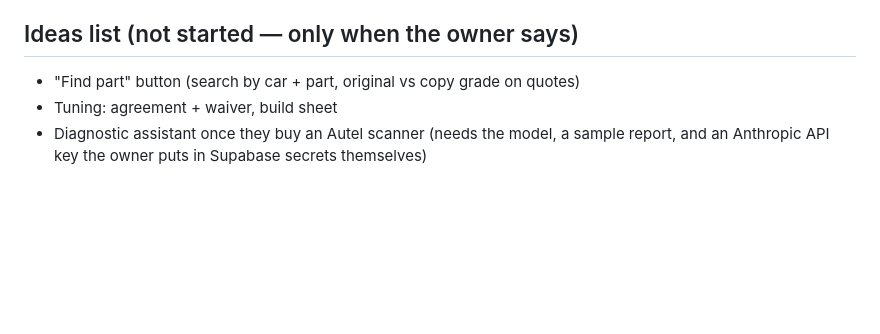
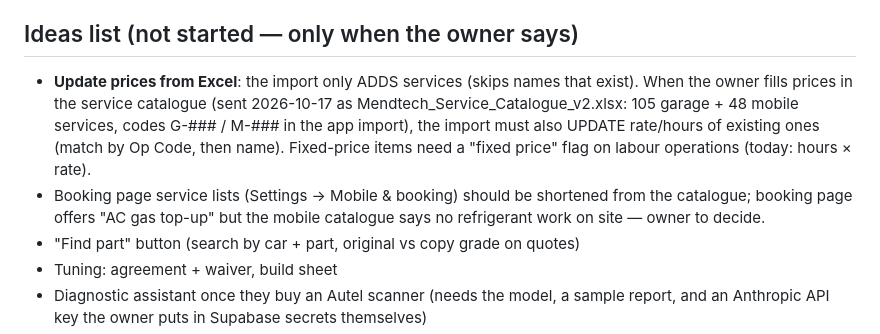
Before and after one commit to mendtech23/mts-field-app, a Markdown page: docs/garagepro/NOTES.md, the part around the change. Drawn GitHub-style; blank space fills up the shorter version.

Commit message:
Notes: service catalogue sent; price-update import and booking list follow-ups
Co-Authored-By: Claude Opus 5.5 <noreply@anthropic.com>
Claude-Session: https://claude.ai/code/session_01VK9qg6mxFcayDtD8iVEnD8

```diff
--- a/docs/garagepro/NOTES.md
+++ b/docs/garagepro/NOTES.md
@@ -35,6 +35,8 @@ Which to build: 1 balance sheet, 2 owner's account, 3 loans & instalments, 4 VAT
 Also asked: VAT registered (TRN)? any loans (incl. family/friends)? opening costs paid from own pocket or the business account?
 
 ## Ideas list (not started — only when the owner says)
+- **Update prices from Excel**: the import only ADDS services (skips names that exist). When the owner fills prices in the service catalogue (sent 2026-10-17 as Mendtech_Service_Catalogue_v2.xlsx: 105 garage + 48 mobile services, codes G-### / M-### in the app import), the import must also UPDATE rate/hours of existing ones (match by Op Code, then name). Fixed-price items need a "fixed price" flag on labour operations (today: hours × rate).
+- Booking page service lists (Settings → Mobile & booking) should be shortened from the catalogue; booking page offers "AC gas top-up" but the mobile catalogue says no refrigerant work on site — owner to decide.
 - "Find part" button (search by car + part, original vs copy grade on quotes)
 - Tuning: agreement + waiver, build sheet
 - Diagnostic assistant once they buy an Autel scanner (needs the model, a sample report, and an Anthropic API key the owner puts in Supabase secrets themselves)
```
